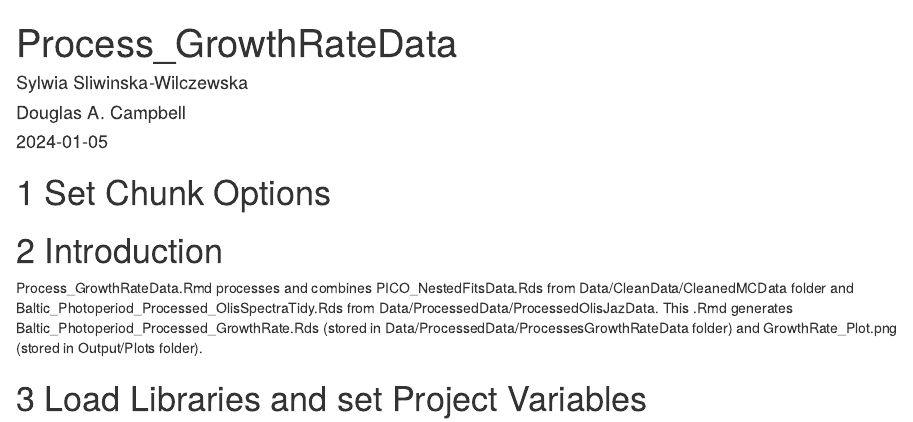
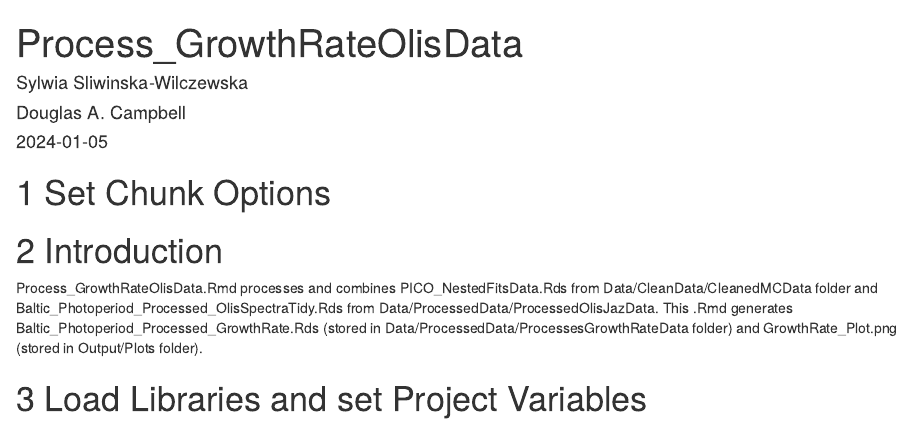
Before and after one commit to FundyPhytoPhys/BalticCCA, an R Markdown document (Code/Process_GrowthRateOlisData.Rmd): the page in a window 1100 px wide, from its top. Rendered offline with R 4.5, knitr and Pandoc, with nearby package versions; some code elsewhere in the file could not run offline; a font, style sheet, LaTeX package, included part or bibliography that could not be used is replaced or left out.

Commit message:
Baltic CCA - data exploration

```diff
--- a/Code/Process_GrowthRateData.Rmd
+++ b/Code/Process_GrowthRateOlisData.Rmd
@@ -1,5 +1,5 @@
 ---
-title: "Process_GrowthRateData"
+title: "Process_GrowthRateOlisData"
 author:
 - Sylwia Sliwinska-Wilczewska
 - Douglas A. Campbell
@@ -28,7 +28,7 @@ knitr::opts_chunk$set(fig.path='Figs/')
 
 # Introduction
 
-Process_GrowthRateData.Rmd processes and combines PICO_NestedFitsData.Rds from Data/CleanData/CleanedMCData folder and Baltic_Photoperiod_Processed_OlisSpectraTidy.Rds from Data/ProcessedData/ProcessedOlisJazData. This .Rmd generates Baltic_Photoperiod_Processed_GrowthRate.Rds (stored in Data/ProcessedData/ProcessesGrowthRateData folder) and GrowthRate_Plot.png (stored in Output/Plots folder).
+Process_GrowthRateOlisData.Rmd processes and combines PICO_NestedFitsData.Rds from Data/CleanData/CleanedMCData folder and Baltic_Photoperiod_Processed_OlisSpectraTidy.Rds from Data/ProcessedData/ProcessedOlisJazData. This .Rmd generates Baltic_Photoperiod_Processed_GrowthRate.Rds (stored in Data/ProcessedData/ProcessesGrowthRateData folder) and GrowthRate_Plot.png (stored in Output/Plots folder).
 
 # Load Libraries and set Project Variables
 
```
